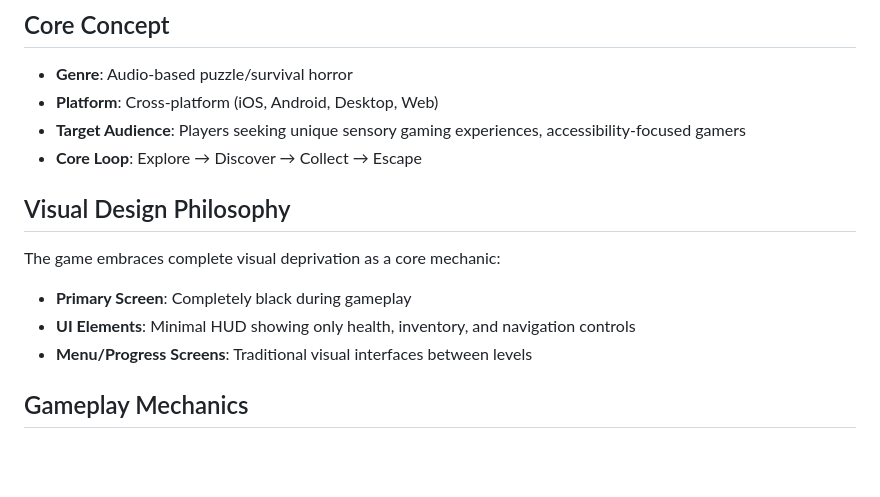
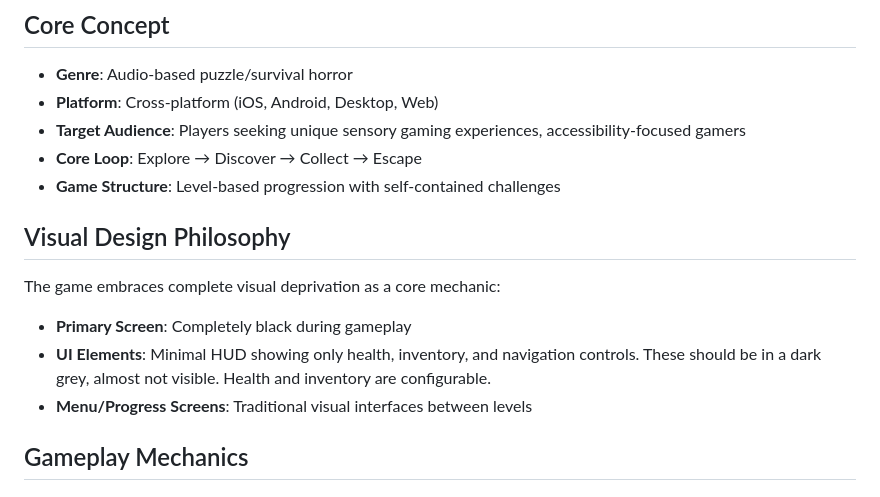
Before and after one commit to prblack1975/dark_room, a Markdown page: GAME_DESIGN.md, the part around one of its changes. GitHub-like rendering; blank space fills up the shorter version.

```diff
--- a/GAME_DESIGN.md
+++ b/GAME_DESIGN.md
@@ -8,11 +8,12 @@ Dark Room is an audio-centric escape room game where players navigate completely
 - **Platform**: Cross-platform (iOS, Android, Desktop, Web)
 - **Target Audience**: Players seeking unique sensory gaming experiences, accessibility-focused gamers
 - **Core Loop**: Explore → Discover → Collect → Escape
+- **Game Structure**: Level-based progression with self-contained challenges
 
 ## Visual Design Philosophy
 The game embraces complete visual deprivation as a core mechanic:
 - **Primary Screen**: Completely black during gameplay
-- **UI Elements**: Minimal HUD showing only health, inventory, and navigation controls
+- **UI Elements**: Minimal HUD showing only health, inventory, and navigation controls. These should be in a dark grey, almost not visible. Health and inventory are configurable.
 - **Menu/Progress Screens**: Traditional visual interfaces between levels
 
 ## Gameplay Mechanics
```
Also changed, not shown: other parts of GAME_DESIGN.md (+33 -19 lines).
